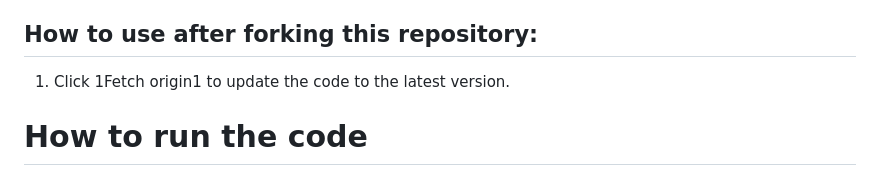
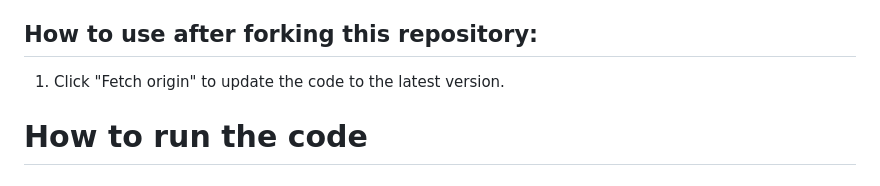
Before and after one commit to yih0nk/Solve-XChange-Website, a Markdown page: README.md, the part around the change. Rendered like a GitHub page.

```diff
--- a/README.md
+++ b/README.md
@@ -51,7 +51,7 @@ Lastly, if you have any other questions about some implementation or something e
 
 ## How to use after forking this repository:
 
-1. Click 1Fetch origin1 to update the code to the latest version.
+1. Click "Fetch origin" to update the code to the latest version.
 
 # How to run the code
 
```
